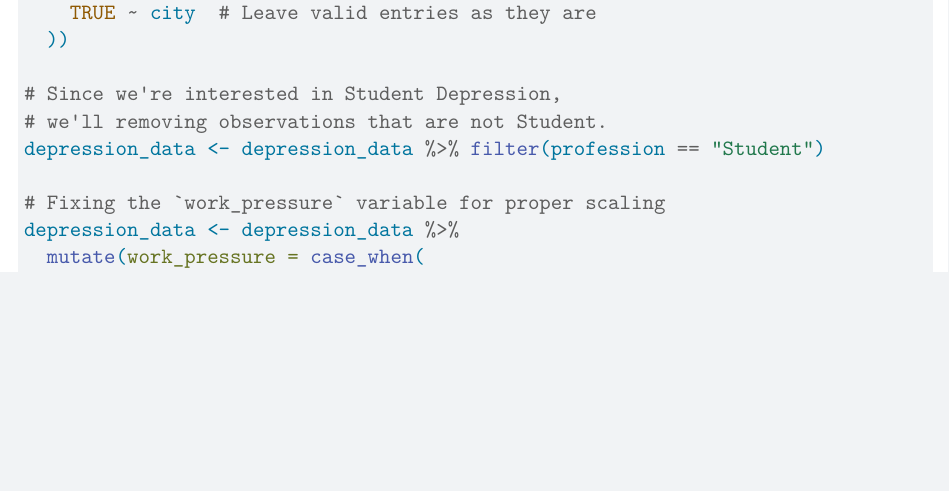
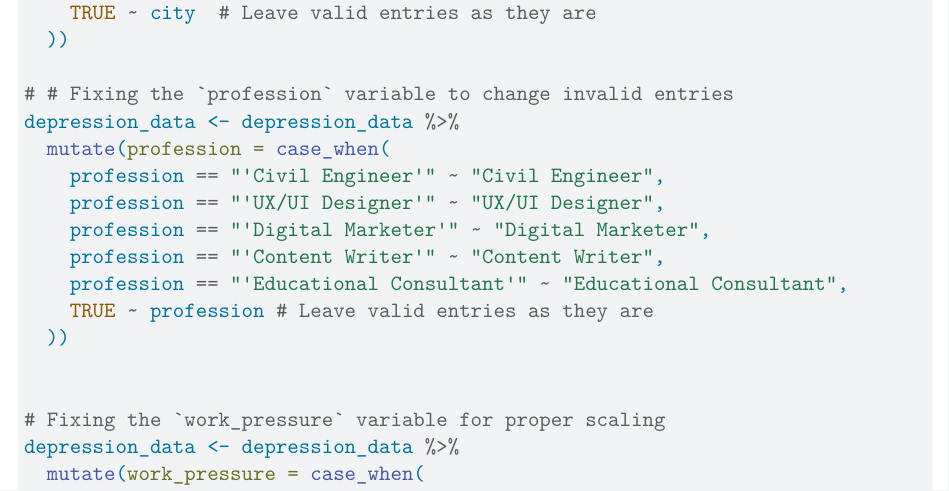
Before and after one commit to valerieedelafuente/Classifying-Depression-Among-University-Students-with-Logistic-Regression, a Quarto document (Final Project-Step 2.qmd): part of page 7 of 15, cut so that both start at the same text, the shorter picture padded with empty space. Rendered offline with R 4.5, knitr and Pandoc in place of Quarto, then LaTeX, with nearby package versions; some code elsewhere in the file could not run offline; column names are cleaned by a stand-in for the janitor package.

Commit message:
Update Final Project-Step 2.qmd

```diff
--- a/Final Project-Step 2.qmd
+++ b/Final Project-Step 2.qmd
@@ -248,9 +248,17 @@ depression_data <- depression_data %>%
     TRUE ~ city  # Leave valid entries as they are
   ))
 
-# Since we're interested in Student Depression,
-# we'll removing observations that are not Student.
-depression_data <- depression_data %>% filter(profession == "Student")
+# # Fixing the `profession` variable to change invalid entries
+depression_data <- depression_data %>%
+  mutate(profession = case_when(
+    profession == "'Civil Engineer'" ~ "Civil Engineer",
+    profession == "'UX/UI Designer'" ~ "UX/UI Designer",
+    profession == "'Digital Marketer'" ~ "Digital Marketer",
+    profession == "'Content Writer'" ~ "Content Writer",
+    profession == "'Educational Consultant'" ~ "Educational Consultant",
+    TRUE ~ profession # Leave valid entries as they are
+  ))
+
 
 # Fixing the `work_pressure` variable for proper scaling
 depression_data <- depression_data %>%
```
